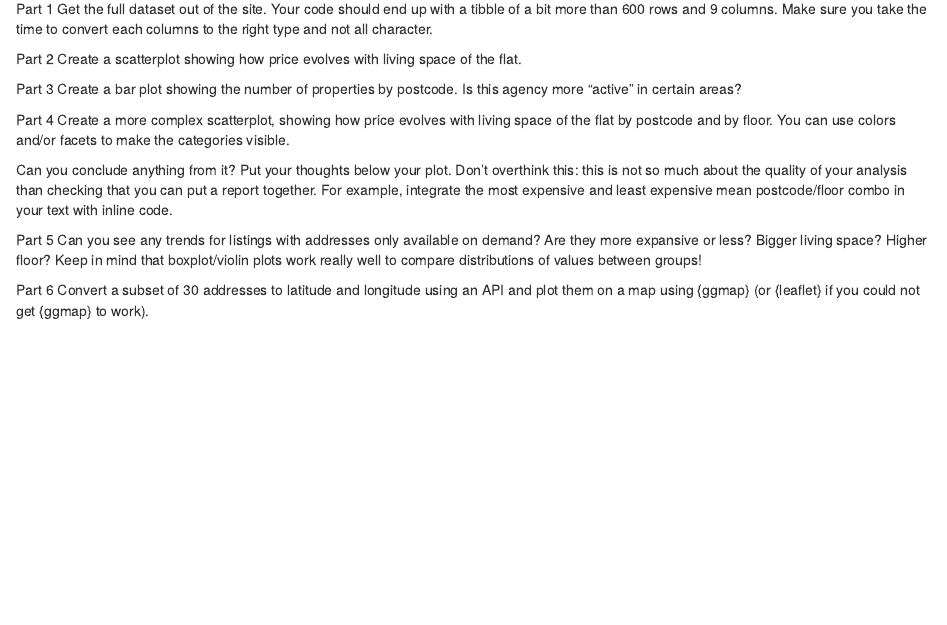
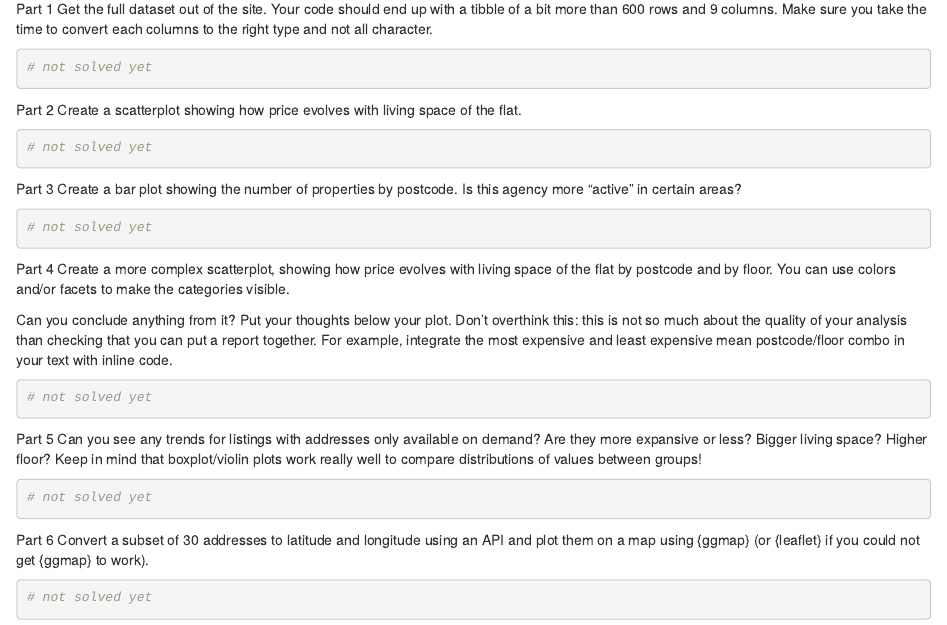
Before and after one commit to networkwildi/Report1, an R Markdown document (Report 4.Rmd): the page in a window 1100 px wide, from 1100 px down. Rendered offline with R 4.5, knitr and Pandoc, with nearby package versions.

Commit message:
4 commented

````diff
--- a/Report 4.Rmd
+++ b/Report 4.Rmd
@@ -40,6 +40,7 @@ Part 1
 Get the full dataset out of the site. Your code should end up with a tibble of a bit more than 600 rows and 9 columns. Make sure you take the time to convert each columns to the right type and not all character.
 
 ```{r}
+# not solved yet
 
 ```
 
@@ -47,6 +48,7 @@ Part 2
 Create a scatterplot showing how price evolves with living space of the flat.
 
 ```{r}
+# not solved yet
 
 ```
 
@@ -54,6 +56,7 @@ Part 3
 Create a bar plot showing the number of properties by postcode. Is this agency more "active" in certain areas?
 
 ```{r}
+# not solved yet
 
 ```
 
@@ -65,6 +68,7 @@ Create a more complex scatterplot, showing how price evolves with living space o
 Can you conclude anything from it? Put your thoughts below your plot. Don't overthink this: this is not so much about the quality of your analysis than checking that you can put a report together. For example, integrate the most expensive and least expensive mean postcode/floor combo in your text with inline code.
 
 ```{r}
+# not solved yet
 
 ```
 
@@ -74,6 +78,8 @@ Can you see any trends for listings with addresses only available on demand? Are
 
 ```{r}
 
+# not solved yet
+
 ```
 
 Part 6
@@ -81,4 +87,6 @@ Convert a subset of 30 addresses to latitude and longitude using an API and plot
 
 ```{r}
 
+# not solved yet
+
 ```
````
